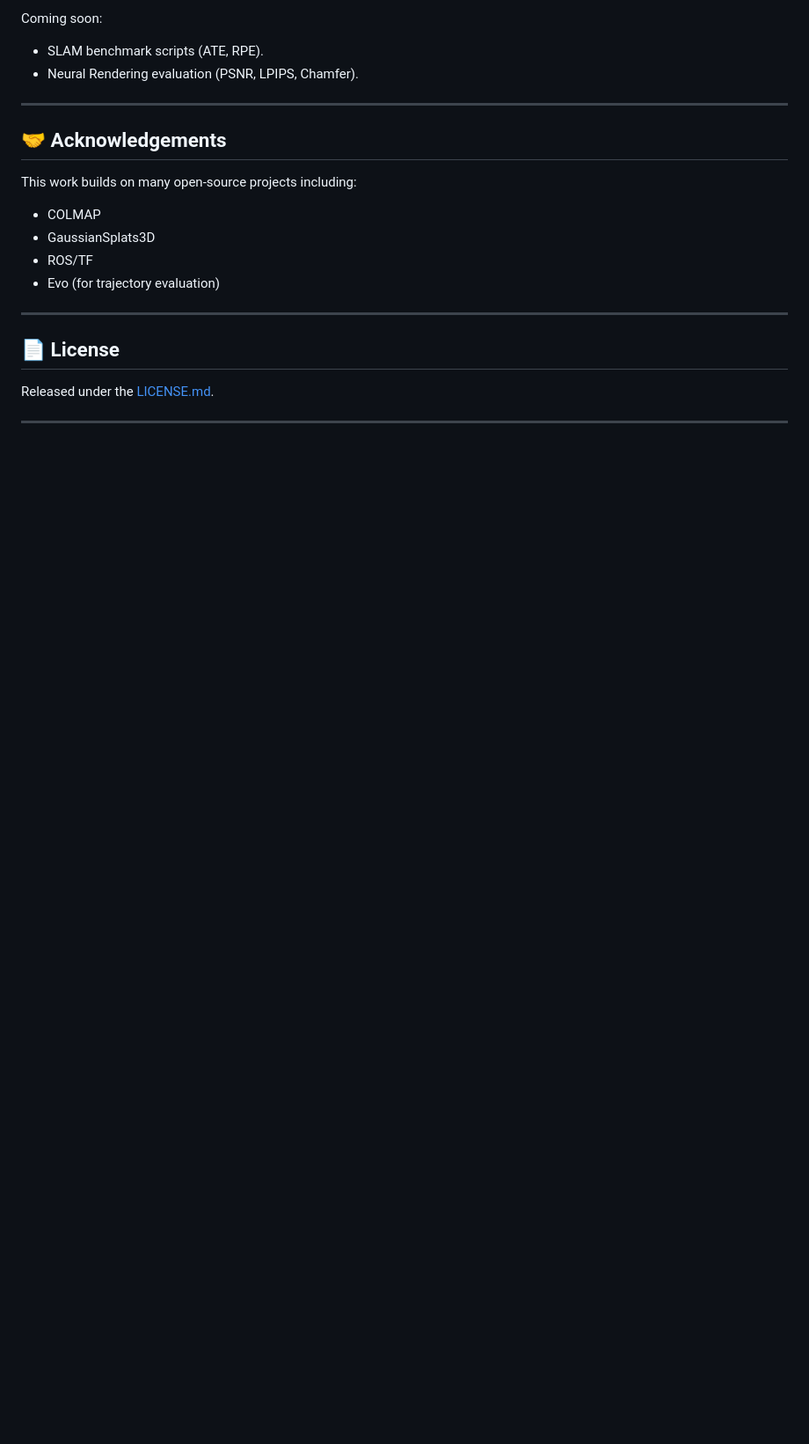
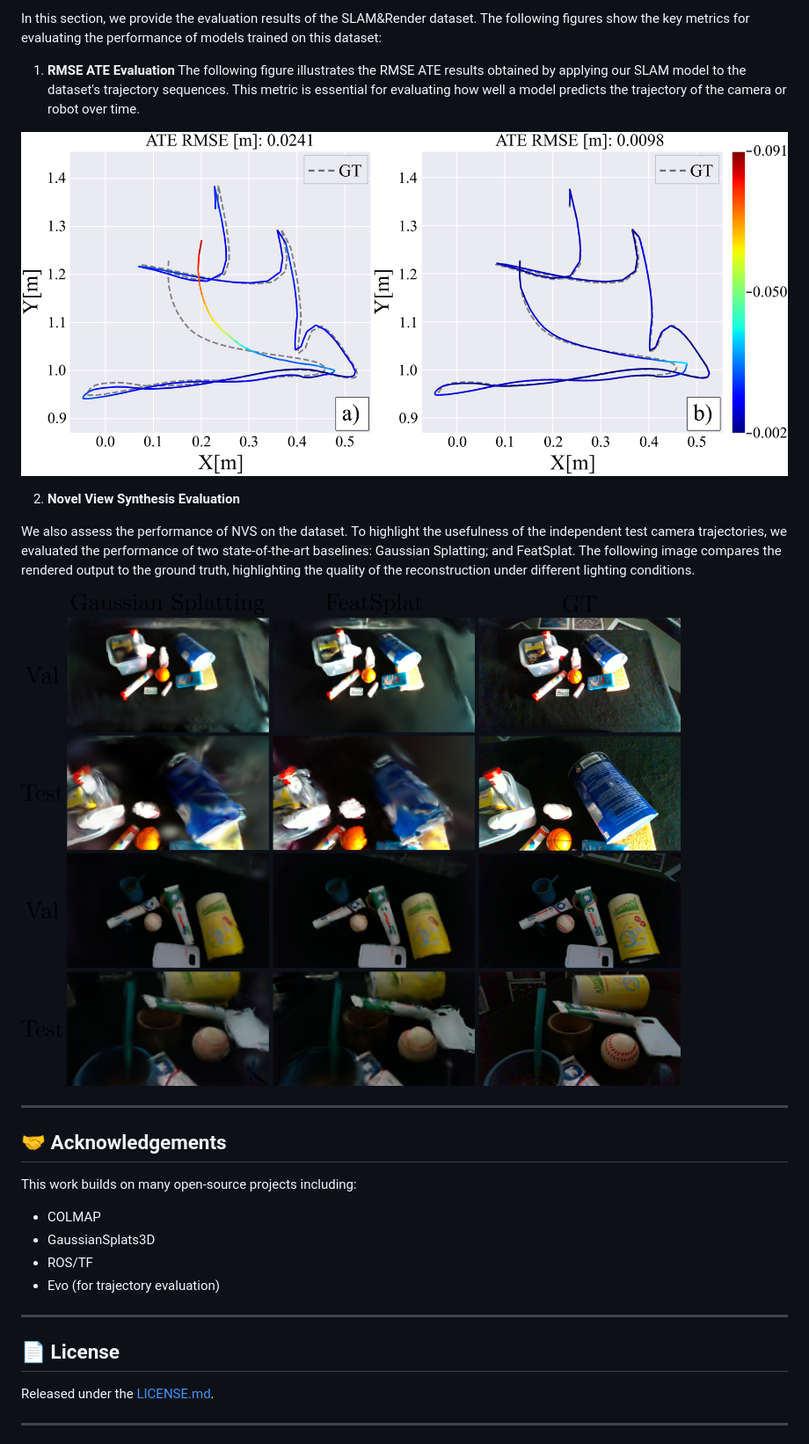
Before and after one commit to samuel-cerezo/SLAM-Render, a Markdown page: README.md, the part around one of its changes. Shown at 88% size. Drawn GitHub-style; pictures changed too: media/ATE-trajectories.png (added), media/nvs_val_vs_test.png (added); blank space fills up the shorter version.

Commit message:
adding images and scripts

```diff
--- a/README.md
+++ b/README.md
@@ -81,7 +84,18 @@ We provide utility scripts to align and use the dataset easily:
 
-Coming soon:
-- SLAM benchmark scripts (ATE, RPE).
-- Neural Rendering evaluation (PSNR, LPIPS, Chamfer).
+In this section, we provide the evaluation results of the SLAM&Render dataset. The following figures show the key metrics for evaluating the performance of models trained on this dataset:
+
+1. **RMSE ATE Evaluation**
+The following figure illustrates the RMSE ATE results obtained by applying our SLAM model to the dataset's trajectory sequences. This metric is essential for evaluating how well a model predicts the trajectory of the camera or robot over time.
+
+![RMSE ATE Evaluation](./media/ATE-trajectories.png)
+
+2. **Novel View Synthesis Evaluation**
+
+We also assess the performance of NVS on the dataset. To highlight the usefulness of the
+independent test camera trajectories, we evaluated the performance of two state-of-the-art baselines: Gaussian Splatting; and FeatSplat. The following image compares the rendered output to the ground truth, highlighting the quality of the reconstruction under different lighting conditions.
+
+![Rendering Quality](./media/nvs_val_vs_test.png)
+
 
 ---
 
```
Also changed, not shown: other parts of README.md (+11 -9 lines), 8 other files.
